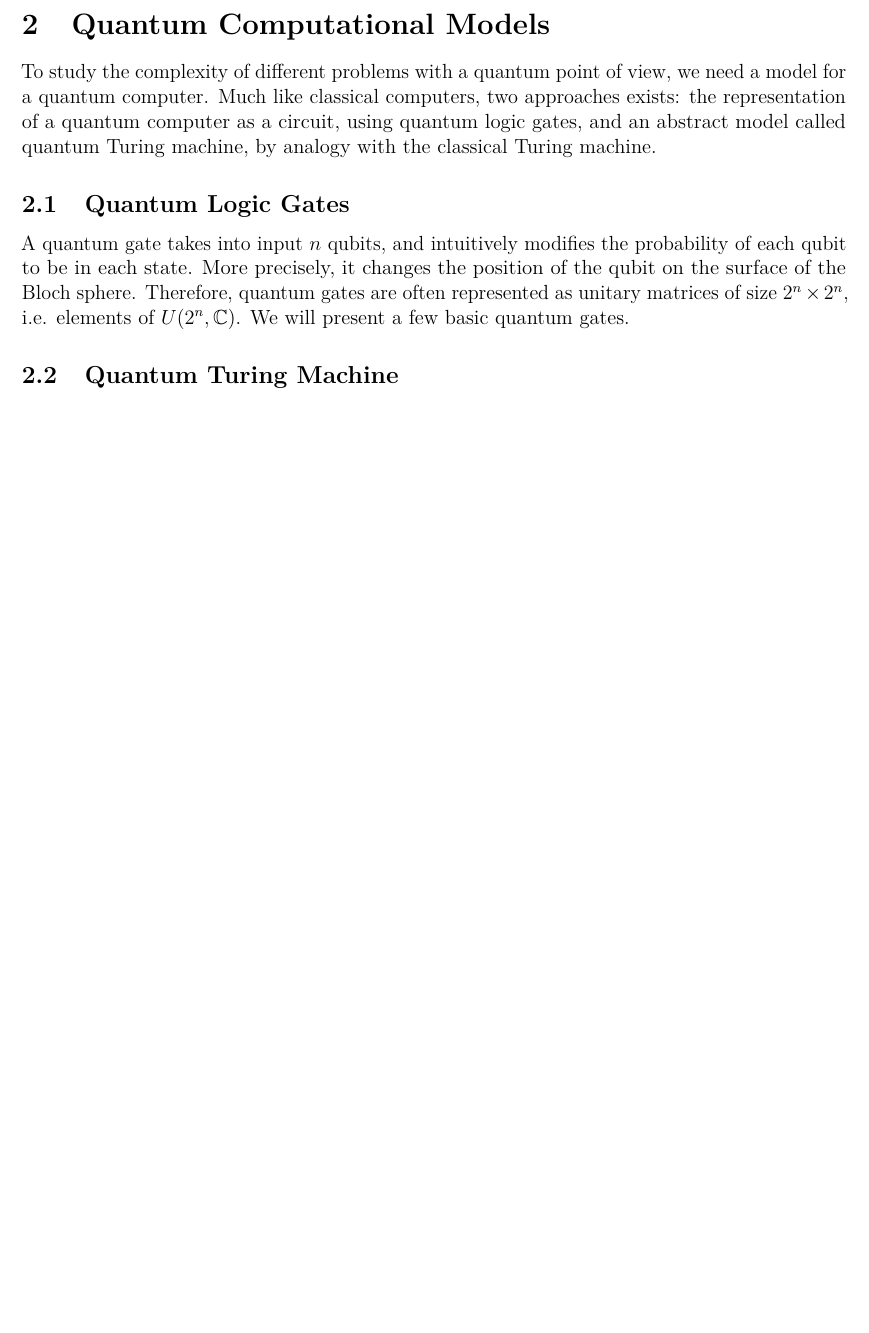
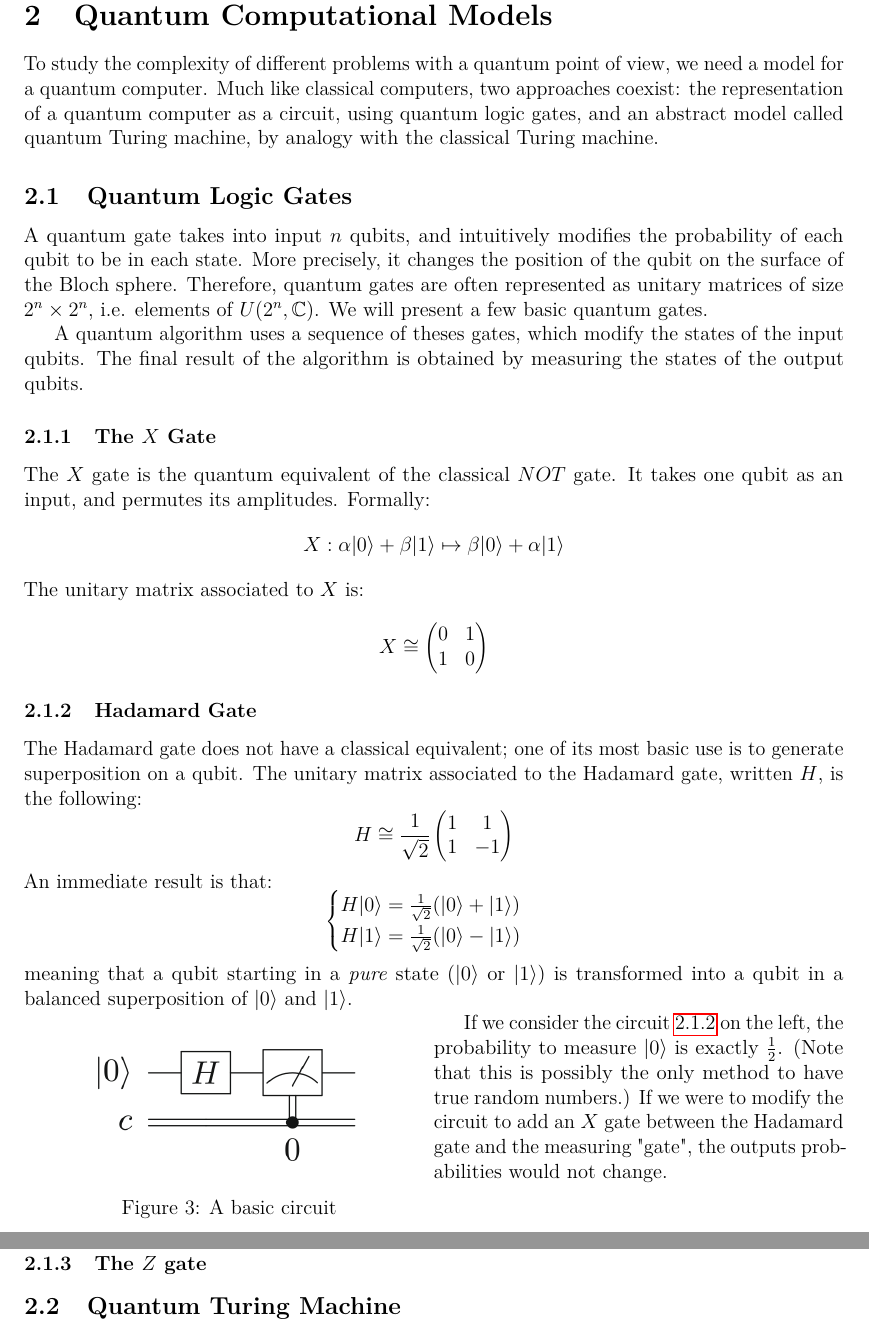
Before and after one commit to Red-Rapious/Quantum-Computation, a LaTeX document (report/report.tex): part of page 3 of 4 before the commit and two parts of pages 4 and 5 of 6 after it, the two joined at a grey line, cut so that both start at the same text, the shorter picture padded with empty space. Compiled offline with pdfLaTeX.

Commit message:
Added some quantum gates

```diff
--- a/report/report.tex
+++ b/report/report.tex
@@ -1,5 +1,5 @@
 \documentclass[12pt,a4paper]{article}
-\usepackage[a4paper,margin=2cm]{geometry}
+\usepackage[a4paper,margin=2.05cm]{geometry}
 
 \usepackage{cmap}
 \usepackage[T1]{fontenc}
@@ -13,11 +13,14 @@
 \usepackage{amsthm}
 
 \usepackage{mathtools}
+\usepackage{wrapfig}
+\usepackage{lipsum}
 
 \usepackage{hyperref}
 
 \newtheorem{definition}{Definition}
 \newtheorem*{example}{Example}
+\newtheorem*{theorem}{Theorem}
 
 \DeclarePairedDelimiter\ket{\lvert}{\rangle}
 
@@ -98,9 +127,54 @@ Obviously, we want $\ket{\Psi'}$ to respect the normalization condition for ever
+\end{figure}
 
 \section{Quantum Computational Models}
-To study the complexity of different problems with a quantum point of view, we need a model for a quantum computer. Much like classical computers, two approaches exists: the representation of a quantum computer as a circuit, using quantum logic gates, and an abstract model called quantum Turing machine, by analogy with the classical Turing machine.
+To study the complexity of different problems with a quantum point of view, we need a model for a quantum computer. Much like classical computers, two approaches coexist: the representation of a quantum computer as a circuit, using quantum logic gates, and an abstract model called quantum Turing machine, by analogy with the classical Turing machine.
 
 \subsection{Quantum Logic Gates}
 A quantum gate takes into input $n$ qubits, and intuitively modifies the probability of each qubit to be in each state. More precisely, it changes the position of the qubit on the surface of the Bloch sphere. Therefore, quantum gates are often represented as unitary matrices of size $2^n \times 2^n$, i.e. elements of $U(2^n, \mathbb{C})$. We will present a few basic quantum gates.
+
+A quantum algorithm uses a sequence of theses gates, which modify the states of the input qubits. The final result of the algorithm is obtained by measuring the states of the output qubits.
+
+\subsubsection{The \texorpdfstring{$X$}{X} Gate}
+The $X$ gate is the quantum equivalent of the classical $NOT$ gate. It takes one qubit as an input, and permutes its amplitudes. Formally:
+\begin{equation*}
+    X : \alpha\ket{0} + \beta\ket{1} \mapsto \beta\ket{0} + \alpha\ket{1}
+\end{equation*}
+The unitary matrix associated to $X$ is:
+\begin{equation*}
+    X \cong \begin{pmatrix}
+        0&1\\
+        1&0
+    \end{pmatrix}
+\end{equation*}
+
+\subsubsection{Hadamard Gate}
+The Hadamard gate does not have a classical equivalent; one of its most basic use is to generate superposition on a qubit. The unitary matrix associated to the Hadamard gate, written $H$, is the following:
+\begin{equation*}
+    H \cong \frac{1}{\sqrt{2}}
+    \begin{pmatrix}
+        1&1\\
+        1&-1
+    \end{pmatrix}
+\end{equation*}
+An immediate result is that:
+\begin{equation*}
+    \begin{cases}
+        H\ket{0} = \frac{1}{\sqrt{2}}(\ket{0}+\ket{1}) \\
+        H\ket{1} = \frac{1}{\sqrt{2}}(\ket{0}-\ket{1})
+    \end{cases}
+\end{equation*}
+meaning that a qubit starting in a \emph{pure} state ($\ket{0}$ or $\ket{1}$) is transformed into a qubit in a balanced superposition of $\ket{0}$ and $\ket{1}$.
+
+\begin{wrapfigure}[7]{l}{0.5\textwidth}
+    \label{fig:basic-circuit}
+    \centering
+    \includegraphics*[scale=0.3]{basic-circuit.png}
+    \caption{A basic circuit}
+\end{wrapfigure}
+
+If we consider the circuit \ref{fig:basic-circuit} on the left, the probability to measure $\ket{0}$ is exactly $\frac{1}{2}$. (Note that this is possibly the only method to have true random numbers.) If we were to modify the circuit to add an $X$ gate between the Hadamard gate and the measuring "gate", the outputs probabilities would not change.
+
+\subsubsection{The \texorpdfstring{$Z$}{Z} gate}
 
 \subsection{Quantum Turing Machine}
 Another approach to model a quantum computer is to describe it as a generalized Turing machine. The set of states is replaced by a Hilbert space, and the transition function is replaced by a set of unitary matrices, similarly to the logic gates representation.
```
Also changed, not shown: report/basic-circuit.png (added), report/bloch-examples.png (added), report/bloch-sphere.png (added), report/bloch-sphere.svg (added), report/report.pdf, report/report.tex (30 more changed lines).
